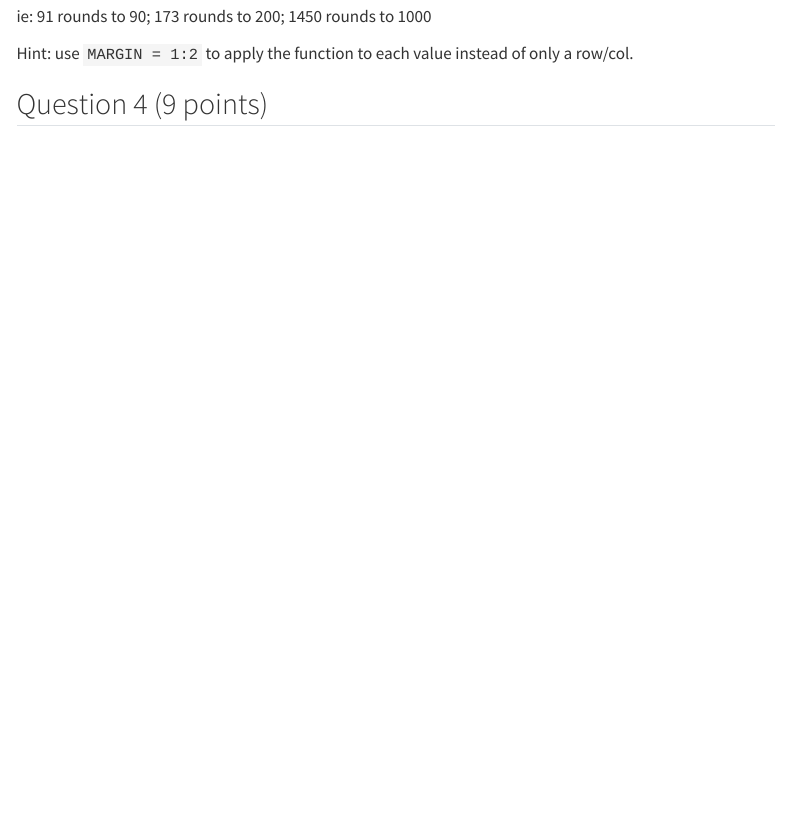
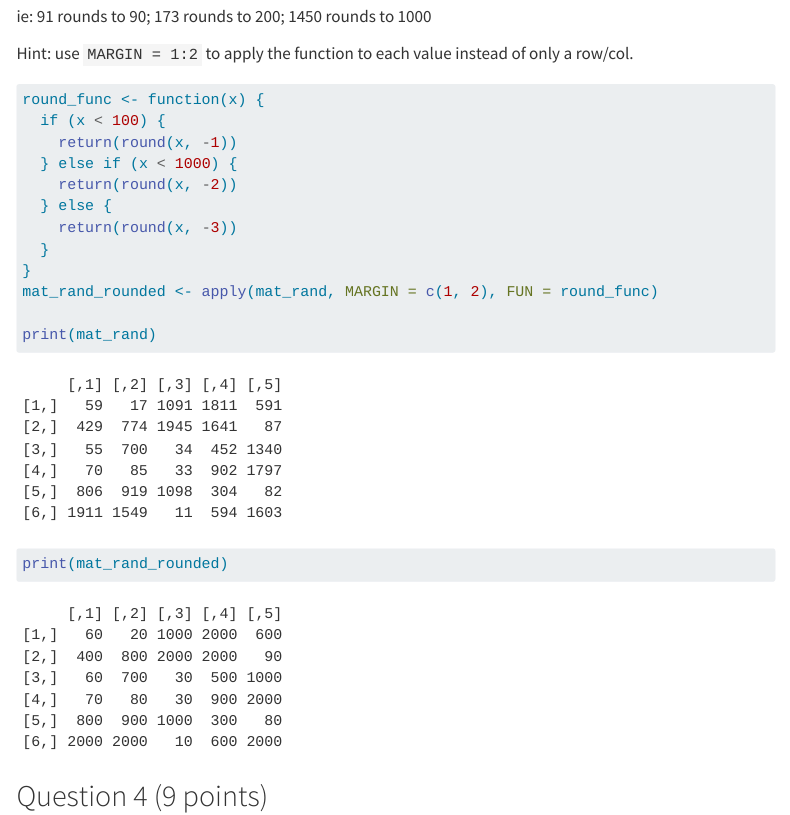
Before and after one commit to stephilyou/Lyou_Stephi_201_A06, a Quarto document (template_A06.qmd): the page in a window 1100 px wide, from 5560 px down. Rendered offline with R 4.5, knitr and Pandoc in place of Quarto, with nearby package versions; code that draws random numbers runs with fixed seeds of ours; menus at the side of the page are left out; long lines of code are wrapped; column names are cleaned by a stand-in for the janitor package.

Commit message:
finished question 3

````diff
--- a/template_A06.qmd
+++ b/template_A06.qmd
@@ -177,7 +177,19 @@ ie: 91 rounds to 90; 173 rounds to 200; 1450 rounds to 1000
 Hint: use `MARGIN = 1:2` to apply the function to each value instead of only a row/col.
 
 ```{r}
+round_func <- function(x) {
+  if (x < 100) {
+    return(round(x, -1))
+  } else if (x < 1000) {
+    return(round(x, -2))
+  } else {
+    return(round(x, -3))
+  }
+}
+mat_rand_rounded <- apply(mat_rand, MARGIN = c(1, 2), FUN = round_func)
 
+print(mat_rand)
+print(mat_rand_rounded)
 ```
 
 
````
